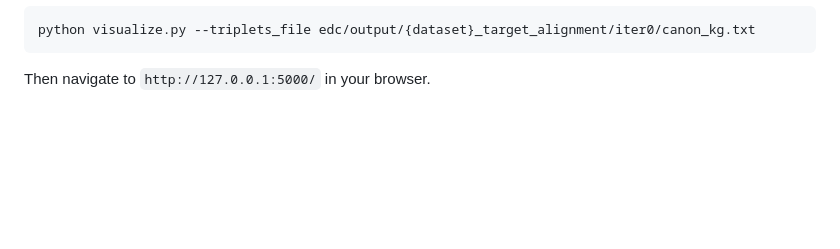
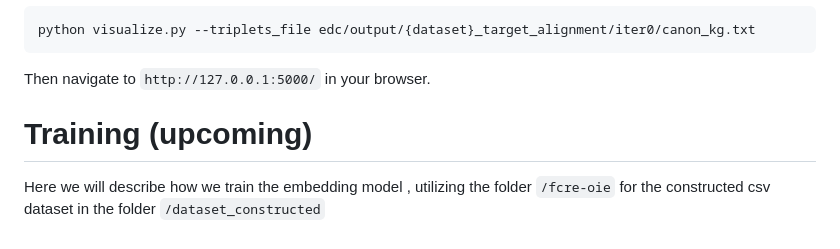
Before and after one commit to kh4n9373/dynamic_kgc, a Markdown page: README.md, the part around the change. Rendered like a GitHub page; blank space fills up the shorter version.

````diff
--- a/README.md
+++ b/README.md
@@ -245,3 +245,9 @@ python visualize.py --triplets_file edc/output/{dataset}_target_alignment/iter0/
 ```
 
 Then navigate to `http://127.0.0.1:5000/` in your browser.
+
+
+
+# Training (upcoming)
+
+Here we will describe how we train the embedding model , utilizing the folder `/fcre-oie` for the constructed csv dataset in the folder `/dataset_constructed`
````
